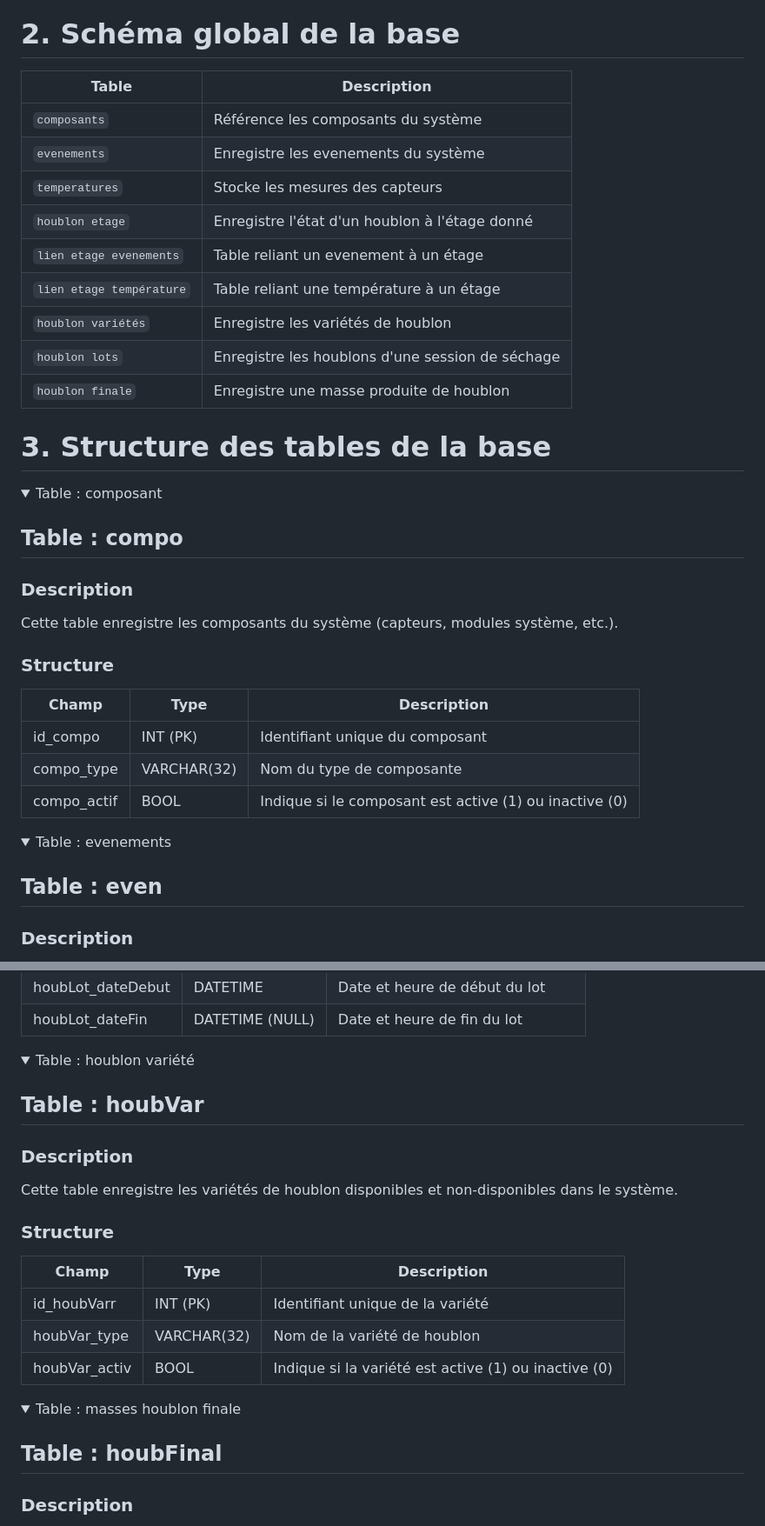
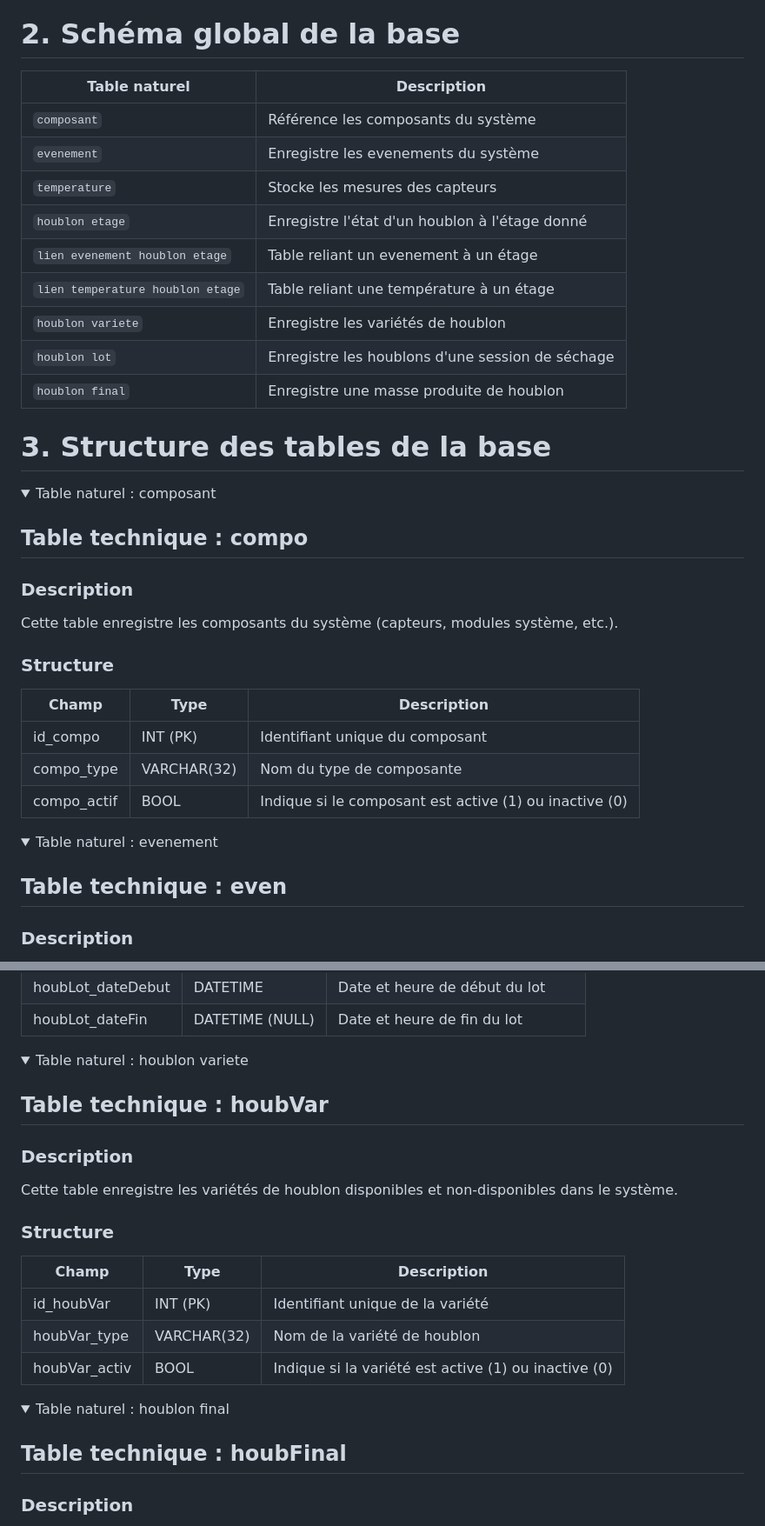
Before and after one commit to Sauvage89/sechoir-houblon, a Markdown page: doc/guide/configurationBDD.md, 2 parts joined by grey strips. Shown at 87% size. GitHub-like rendering; folded sections open.

Commit message:
doc(bdd): reReTypologie des noms des élements de la bdd pour qu'ils soient plus conscis

```diff
--- a/doc/guide/configurationBDD.md
+++ b/doc/guide/configurationBDD.md
@@ -27,17 +27,17 @@ Elle est utilisée par l'utilisateur **www:data**
 
 # 2. Schéma global de la base
 
-| Table				| Description						|
-| ----------------------------- | ----------------------------------------------------- |
-| `composants`			| Référence les composants du système			|
-| `evenements`			| Enregistre les evenements du système			|
-| `temperatures`		| Stocke les mesures des capteurs			|
-| `houblon etage`		| Enregistre l'état d'un houblon à l'étage donné	|
-| `lien etage evenements`	| Table reliant un evenement à un étage			|
-| `lien etage température`	| Table reliant une température à un étage		|
-| `houblon variétés`		| Enregistre les variétés de houblon			|
-| `houblon lots`		| Enregistre les houblons d'une session de séchage	|
-| `houblon finale`		| Enregistre une masse produite de houblon		|
+| Table	naturel				| Description						|
+| ------------------------------------- | ----------------------------------------------------- |
+| `composant`				| Référence les composants du système			|
+| `evenement`				| Enregistre les evenements du système			|
+| `temperature`				| Stocke les mesures des capteurs			|
+| `houblon etage`			| Enregistre l'état d'un houblon à l'étage donné	|
+| `lien evenement houblon etage`	| Table reliant un evenement à un étage			|
+| `lien temperature houblon etage`	| Table reliant une température à un étage		|
+| `houblon variete`			| Enregistre les variétés de houblon			|
+| `houblon lot`				| Enregistre les houblons d'une session de séchage	|
+| `houblon final`			| Enregistre une masse produite de houblon		|
 
 # 3. Structure des tables de la base
 
@@ -45,9 +45,9 @@ Elle est utilisée par l'utilisateur **www:data**
 
 
 <details>
-<summary>Table : composant</summary>
+<summary>Table naturel : composant</summary>
 
-## Table : compo
+## Table technique : compo
 
 ### Description
 
@@ -67,9 +67,9 @@ Cette table enregistre les composants du système (capteurs, modules système, e
 
 
 <details>
-<summary>Table : evenements</summary>
+<summary>Table naturel : evenement</summary>
 
-## Table : even
+## Table technique : even
 
 ### Description
 
@@ -217,9 +217,9 @@ Elle constitue la table centrale du système, car elle permet de suivre un cycle
 
 
 <details>
-<summary>Table : houblon variété</summary>
+<summary>Table naturel : houblon variete</summary>
 
-## Table : houbVar
+## Table technique : houbVar
 
 ### Description
 
@@ -229,7 +229,7 @@ Cette table enregistre les variétés de houblon disponibles et non-disponibles
 
 | Champ			| Type		| Description							|
 | --------------------- | ------------- | ------------------------------------------------------------- |
-| id_houbVarr		| INT (PK)	| Identifiant unique de la variété				|
+| id_houbVar		| INT (PK)	| Identifiant unique de la variété				|
 | houbVar_type		| VARCHAR(32)	| Nom de la variété de houblon					|
 | houbVar_activ		| BOOL		| Indique si la variété est active (1) ou inactive (0)		|
 
@@ -239,9 +239,9 @@ Cette table enregistre les variétés de houblon disponibles et non-disponibles
 
 
 <details>
-<summary>Table : masses houblon finale</summary>
+<summary>Table naturel : houblon final</summary>
 
-## Table : houbFinal
+## Table technique : houbFinal
 
 ### Description
 
```
Also changed, not shown: other parts of doc/guide/configurationBDD.md (+10 -10 lines).
